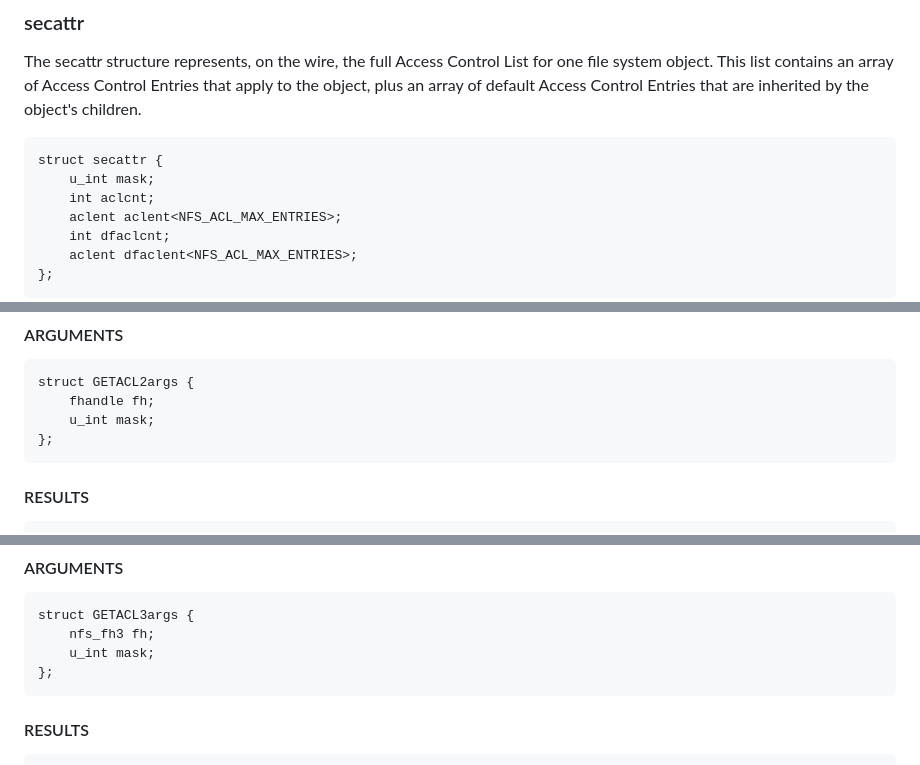
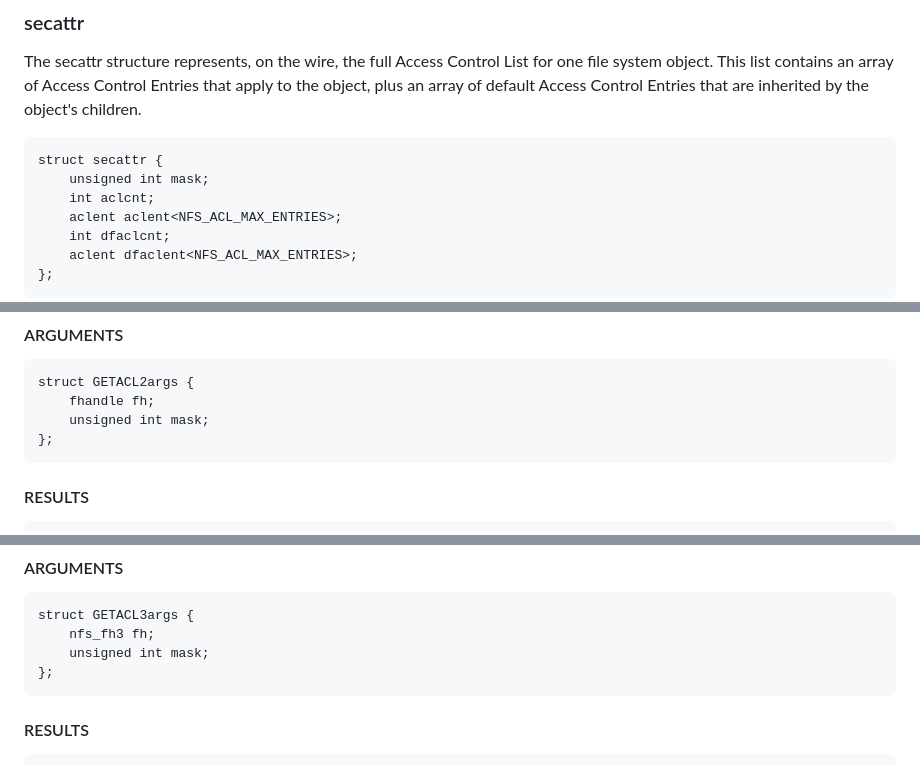
Before and after one commit to chucklever/i-d-nfs-acl, a Markdown page: draft-ietf-nfsv4-nfs-acl.md, 3 parts joined by grey strips. Rendered like a GitHub page.

```diff
--- a/draft-ietf-nfsv4-nfs-acl.md
+++ b/draft-ietf-nfsv4-nfs-acl.md
@@ -582,7 +582,7 @@ children.
 
 ~~~ xdr
 struct secattr {
-    u_int mask;
+    unsigned int mask;
     int aclcnt;
     aclent aclent<NFS_ACL_MAX_ENTRIES>;
     int dfaclcnt;
@@ -816,7 +816,7 @@ settings.
 ~~~ xdr
 struct GETACL2args {
     fhandle fh;
-    u_int mask;
+    unsigned int mask;
 };
 ~~~
 
@@ -1515,7 +1515,7 @@ based on security or authentication policy settings.
 ~~~ xdr
 struct GETACL3args {
     nfs_fh3 fh;
-    u_int mask;
+    unsigned int mask;
 };
 ~~~
 
```
Also changed, not shown: other parts of draft-ietf-nfsv4-nfs-acl.md (+3 -3 lines).
